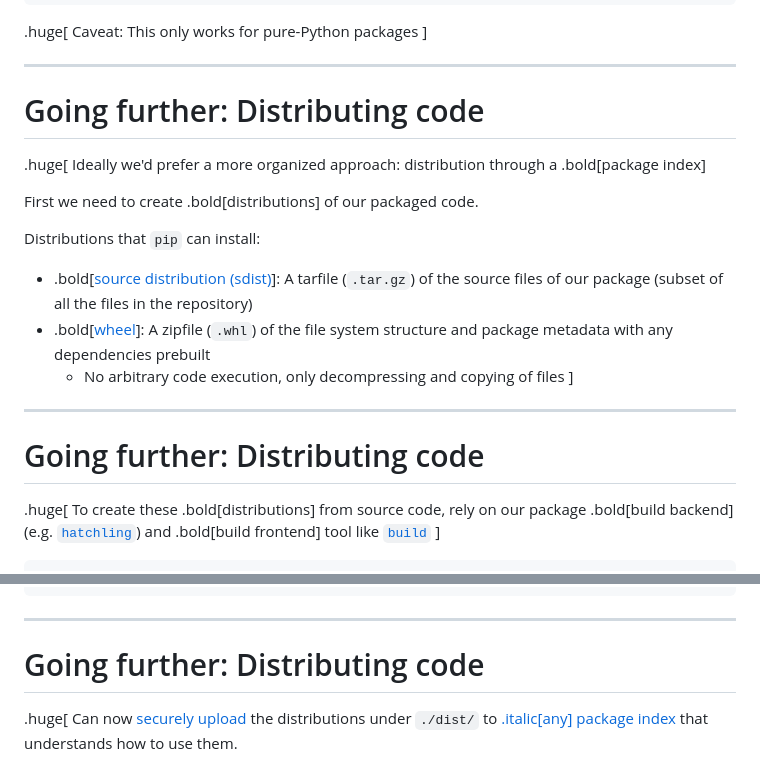
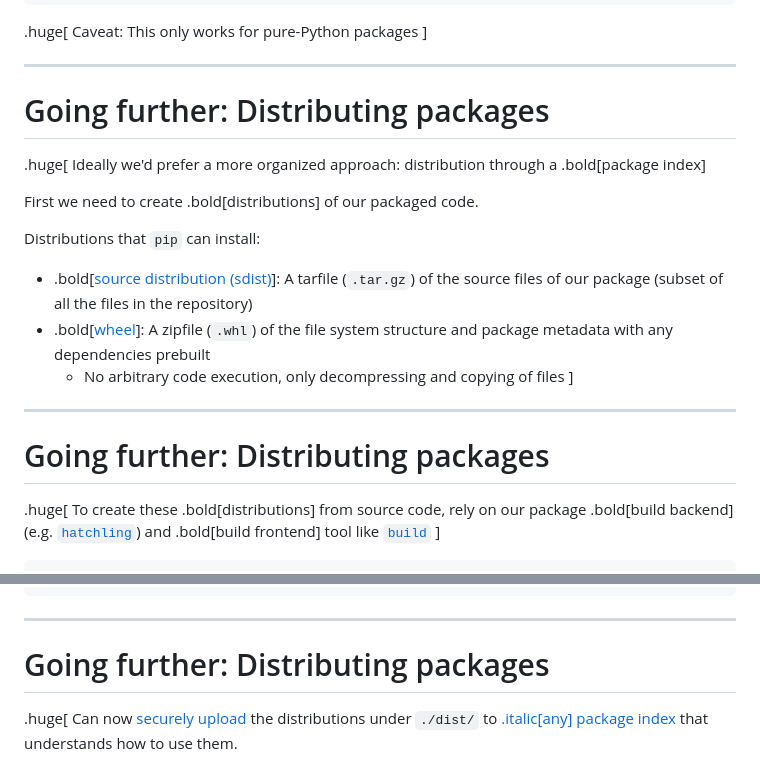
Before and after one commit to matthewfeickert-talks/talk-odsl-forum-seminar-2023, a Markdown page: talk.md, 2 parts joined by grey strips. Drawn GitHub-style.

````diff
--- a/talk.md
+++ b/talk.md
@@ -426,7 +426,7 @@ Caveat: This only works for pure-Python packages
 ]
 
 ---
-# Going further: Distributing code
+# Going further: Distributing packages
 
 .huge[
 Ideally we'd prefer a more organized approach: distribution through a .bold[package index]
@@ -441,7 +441,7 @@ Distributions that `pip` can install:
 ]
 
 ---
-# Going further: Distributing code
+# Going further: Distributing packages
 
 .huge[
 To create these .bold[distributions] from source code, rely on our package .bold[build backend] (e.g. [`hatchling`](https://hatch.pypa.io/)) and .bold[build frontend] tool like [`build`](https://pypa-build.readthedocs.io/en/stable/)
@@ -465,7 +465,7 @@ rosen-0.0.1-py3-none-any.whl  rosen-0.0.1.tar.gz
 ```
 
 ---
-# Going further: Distributing code
+# Going further: Distributing packages
 
 .huge[
 Can now [securely upload](https://blog.pypi.org/posts/2023-04-20-introducing-trusted-publishers/) the distributions under `./dist/` to [.italic[any] package index](https://packaging.python.org/en/latest/guides/hosting-your-own-index/) that understands how to use them.
````
Also changed, not shown: other parts of talk.md (+54 -17 lines).
